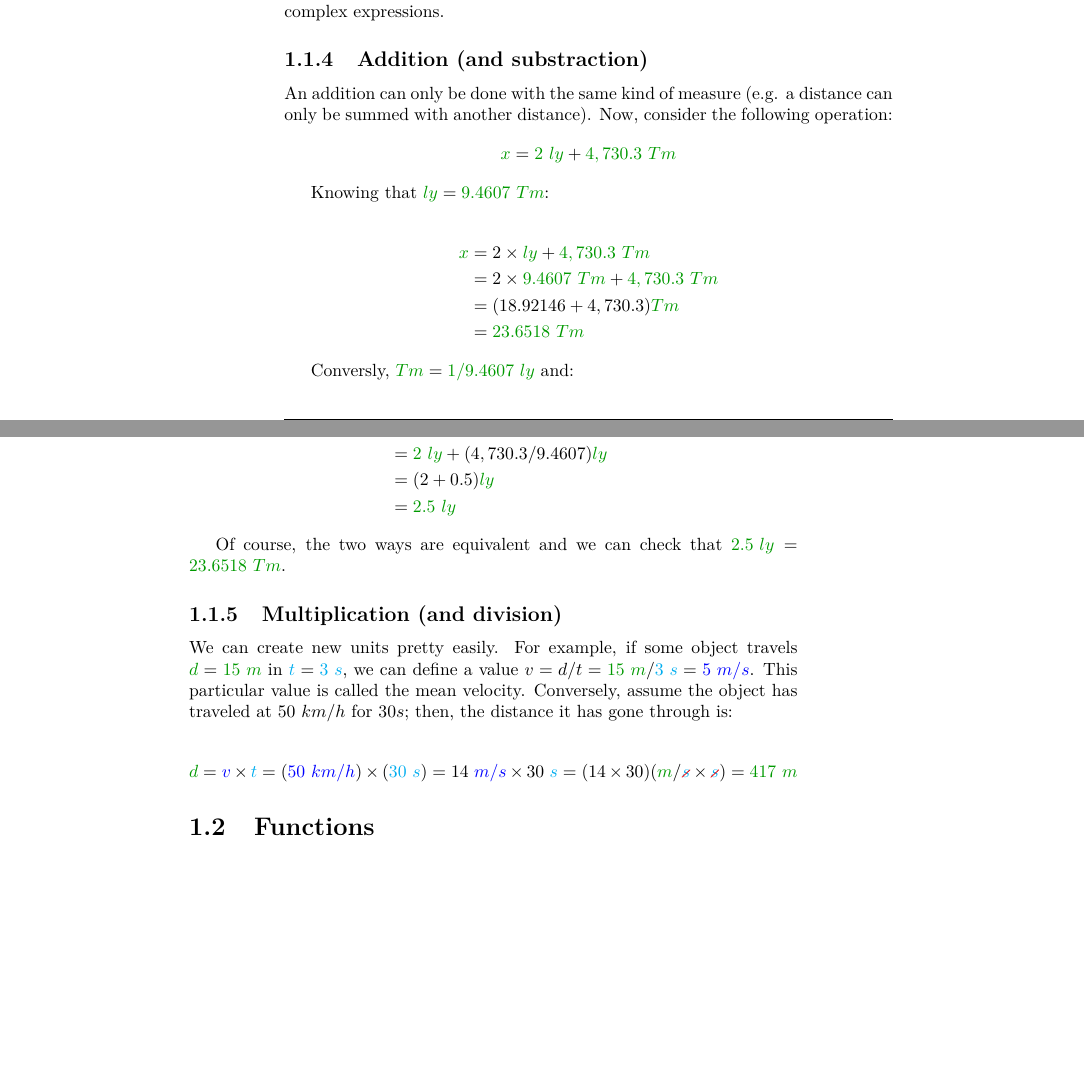
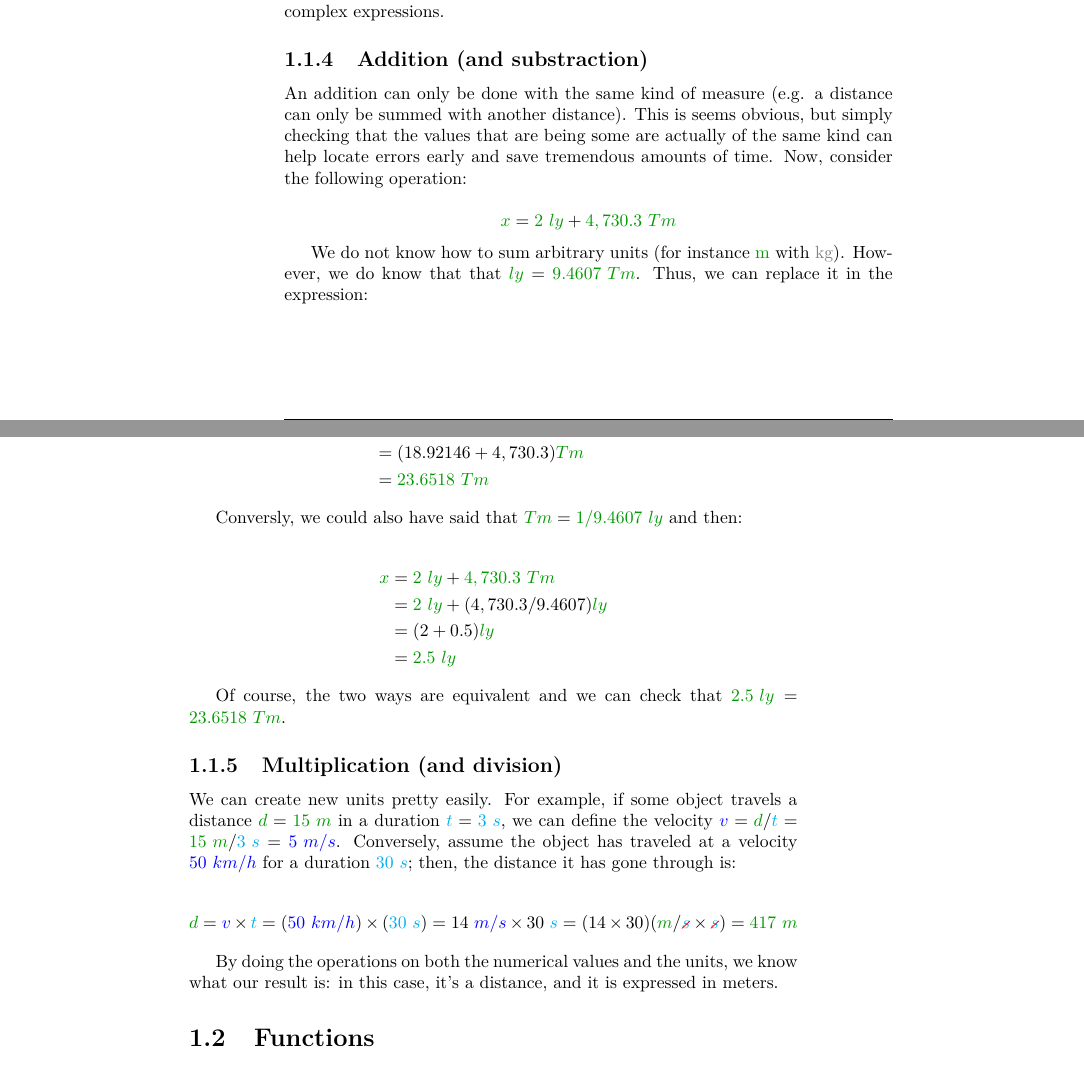
Before and after one commit to qsantos/airsick, a LaTeX thesis (airsick.tex, which reads basics.tex): two parts of pages 8 and 9 of 50, joined at a grey line, cut so that both start at the same text, the shorter picture padded with empty space. Compiled offline with pdfLaTeX.

Commit message:
Increased verbosity of the "Units" section

```diff
--- a/basics.tex
+++ b/basics.tex
@@ -94,13 +94,18 @@ considering more complex expressions.
 \subsection{Addition (and substraction)}
 
 An addition can only be done with the same kind of measure (e.g. a
-distance can only be summed with another distance). Now, consider the
-following operation:
+distance can only be summed with another distance). This is seems obvious,
+but simply checking that the values that are being some are actually of
+the same kind can help locate errors early and save tremendous amounts
+of time. Now, consider the following operation:
+
 \[
 \dist{x} = \dist{2~ly} + \dist{4,730.3~Tm}
 \]
 
-Knowing that $\dist{ly} = \dist{9.4607~Tm}$:
+We do not know how to sum arbitrary units (for instance \dist{m}
+with \mass{kg}). However, we do know that that $\dist{ly} =
+\dist{9.4607~Tm}$. Thus, we can replace it in the expression:
 
 \begin{align*}
 \dist{x}
@@ -110,7 +115,8 @@ Knowing that $\dist{ly} = \dist{9.4607~Tm}$:
 &= \dist{23.6518~Tm}
 \end{align*}
 
-Conversly, $\dist{Tm} = \dist{1/9.4607~ly}$ and:
+Conversly, we could also have said that $\dist{Tm} = \dist{1/9.4607~ly}$
+and then:
 
 \begin{align*}
 \dist{x}
@@ -126,12 +132,12 @@ $\dist{2.5~ly} = \dist{23.6518~Tm}$.
 
 \subsection{Multiplication (and division)}
 
-We can create new units pretty easily. For example, if some object travels
-$\dist{d} = \dist{15~m}$ in $\delay{t} = \delay{3~s}$, we can define
-a value $v = d / t = \dist{15~m} / \delay{3~s} = \speed{5~m/s}$. This
-particular value is called the mean velocity. Conversely, assume the
-object has traveled at $50~km/h$ for $30s$; then, the distance it has
-gone through is:
+We can create new units pretty easily. For example, if some object
+travels a distance $\dist{d} = \dist{15~m}$ in a duration $\delay{t}
+= \delay{3~s}$, we can define the velocity $\speed{v} = \dist{d} /
+\delay{t} = \dist{15~m} / \delay{3~s} = \speed{5~m/s}$. Conversely,
+assume the object has traveled at a velocity $\speed{50~km/h}$ for a
+duration $\delay{30~s}$; then, the distance it has gone through is:
 
 \[
 \dist{d}
@@ -141,6 +147,10 @@ gone through is:
 = (14 \times 30) (\dist{m}/\strike[red]{\delay{s}} \times \strike[red]{\delay{s}})
 = \dist{417~m}
 \]
+
+By doing the operations on both the numerical values and the units,
+we know what our result is: in this case, it's a distance, and it is
+expressed in meters.
 
 
 
```
